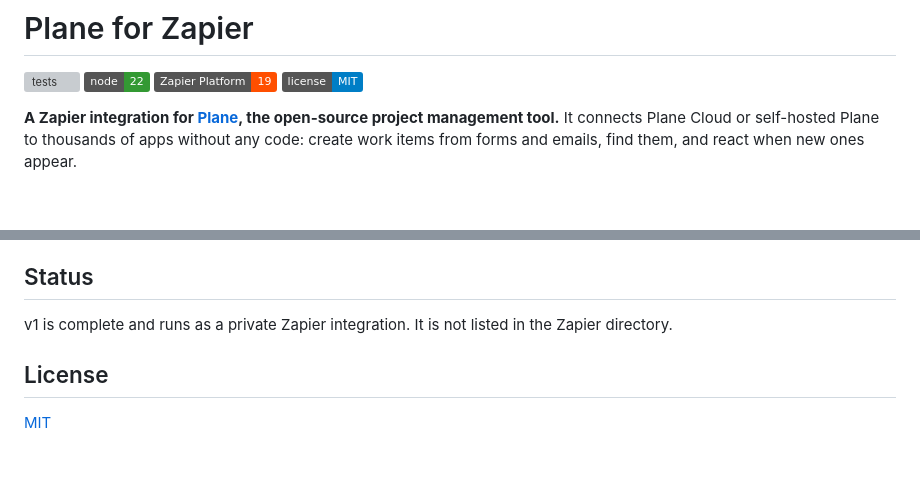
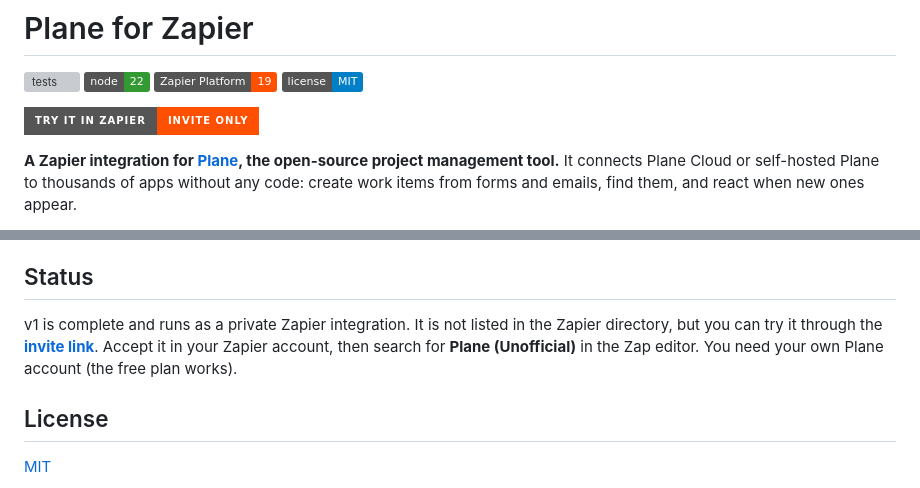
Before and after one commit to notm33na/zapier-plane, a Markdown page: README.md, 2 parts joined by grey strips. Drawn GitHub-style; badges without logos; blank space fills up the shorter version; grey boxes are pictures that could not be loaded.

Commit message:
docs: add Zapier invite link (Try it in Zapier button)

```diff
--- a/README.md
+++ b/README.md
@@ -4,6 +4,8 @@
 ![Node 22](https://img.shields.io/badge/node-22-339933?logo=node.js&logoColor=white)
 ![Zapier Platform 19](https://img.shields.io/badge/Zapier%20Platform-19-FF4F00?logo=zapier&logoColor=white)
 [![License: MIT](https://img.shields.io/badge/license-MIT-blue)](LICENSE)
+
+[![Try it in Zapier (invite only)](https://img.shields.io/badge/Try%20it%20in%20Zapier-invite%20only-FF4F00?style=for-the-badge&logo=zapier&logoColor=white)](https://zapier.com/developer/public-invite/247303/43b831dc22d46ec496e2a0d5cc7c577d/)
 
 **A Zapier integration for [Plane](https://plane.so), the open-source project management tool.** It connects Plane Cloud or self-hosted Plane to thousands of apps without any code: create work items from forms and emails, find them, and react when new ones appear.
 
@@ -78,7 +80,7 @@ zapier-platform login              # then: zapier-platform register, zapier-plat
 To connect in Zapier, create a token in Plane under **Profile settings → Personal Access Tokens**, then enter it with your workspace slug (`acme` in `app.plane.so/acme/…`). Self-hosted: also enter your instance URL. It must use HTTPS and be reachable from the internet.
 
 ## Status
-v1 is complete and runs as a private Zapier integration. It is not listed in the Zapier directory.
+v1 is complete and runs as a private Zapier integration. It is not listed in the Zapier directory, but you can try it through the **[invite link](https://zapier.com/developer/public-invite/247303/43b831dc22d46ec496e2a0d5cc7c577d/)**. Accept it in your Zapier account, then search for **Plane (Unofficial)** in the Zap editor. You need your own Plane account (the free plan works).
 
 ## License
 [MIT](LICENSE)
```
